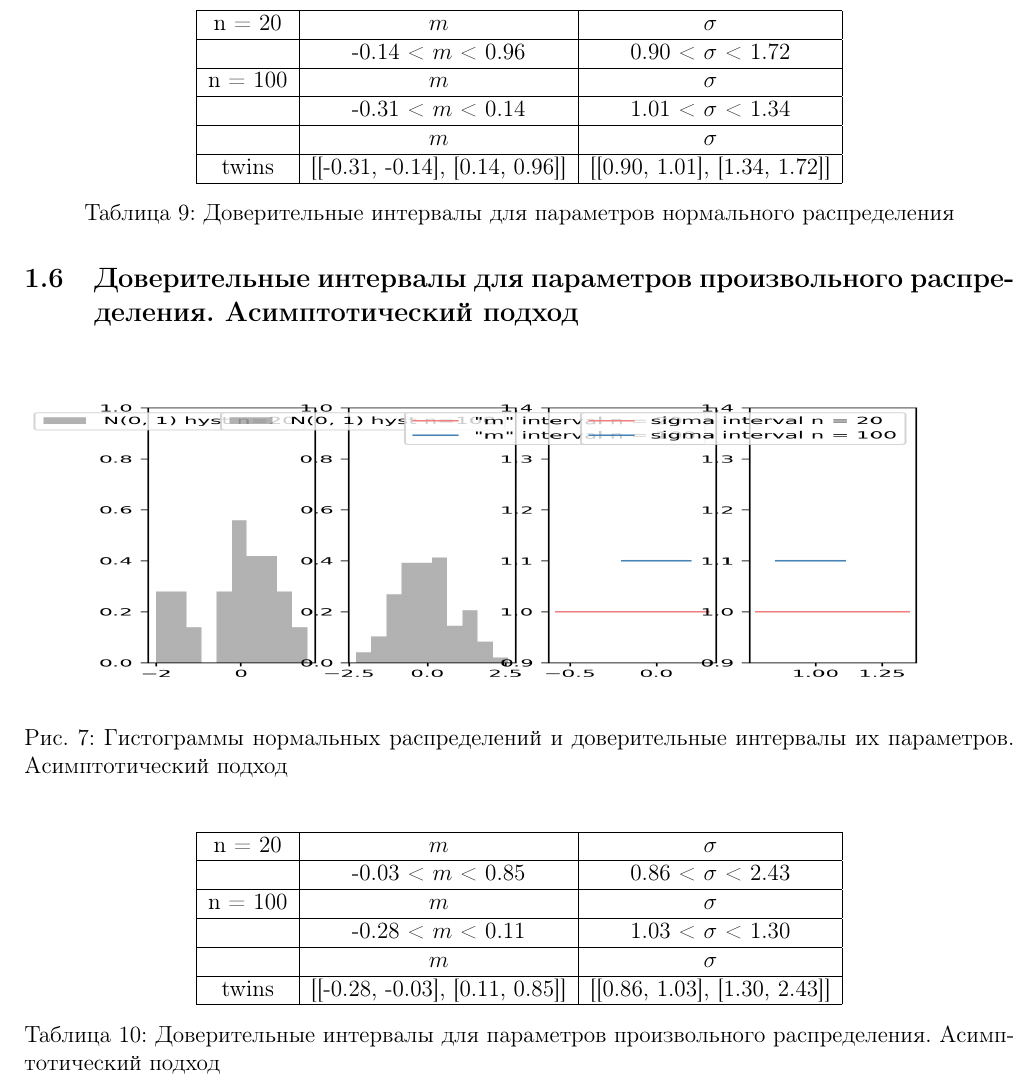
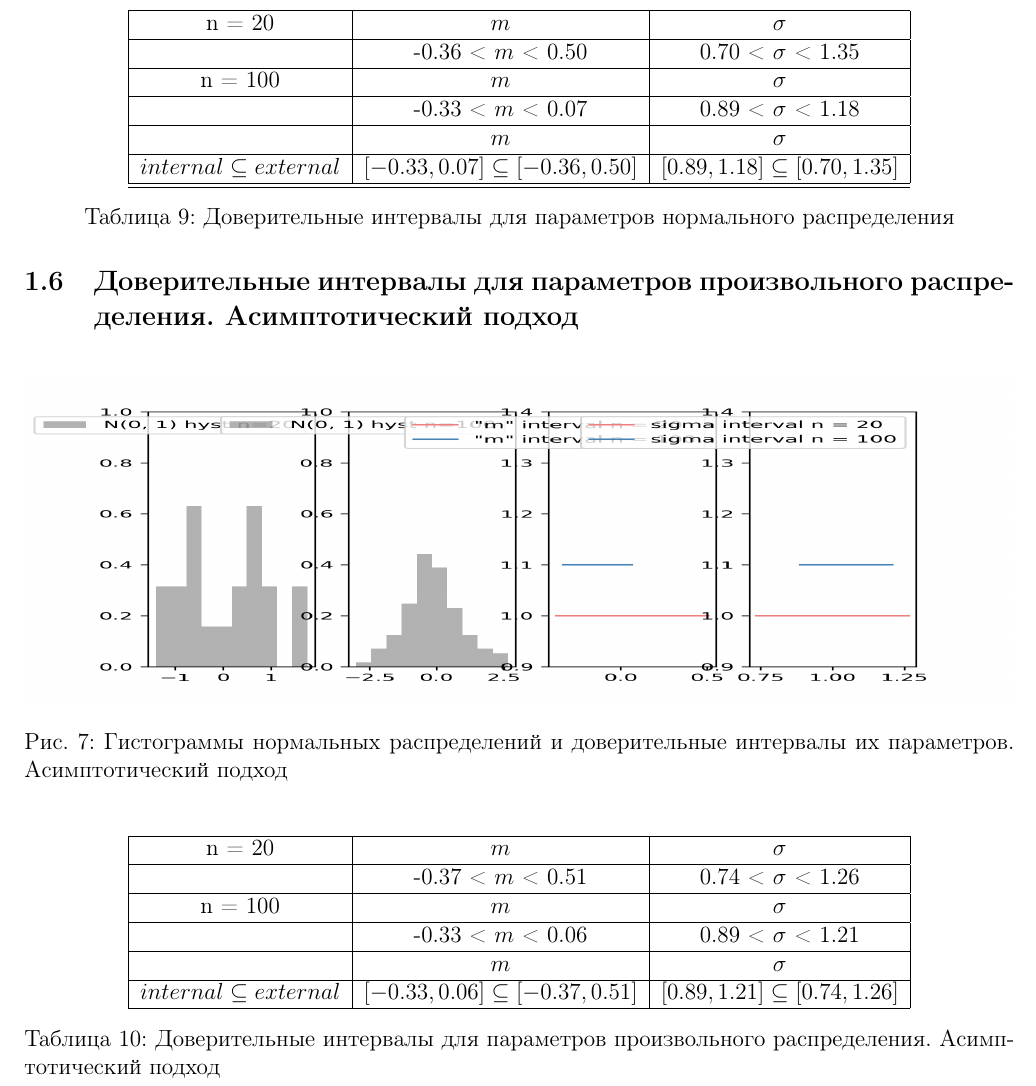
Before and after one commit to p0pusk/mathstat-spring-2023, a LaTeX document (lab5-8/report/results.tex): part of page 9 of 9, cut so that both start at the same text. Compiled offline with pdfLaTeX.

Commit message:
remarks on lab 5-8

```diff
--- a/lab5-8/report/results.tex
+++ b/lab5-8/report/results.tex
@@ -294,11 +294,12 @@ $\hat{\mu} \approx -0.23, \hat{\sigma} \approx 1.03$
 	\begin{tabular}{| c | c | c |}
 		\hline
 		n = 20   &  $m$  & $\sigma$\\ \hline
-		&  -0.14 < $m$ < 0.96 & 0.90 < $\sigma$ < 1.72 \\ \hline
+		&  -0.36 < $m$ < 0.50 & 0.70 < $\sigma$ < 1.35 \\ \hline
 		n = 100   &  $m$  & $\sigma$\\ \hline
-		& -0.31 < $m$ < 0.14 & 1.01 < $\sigma$ < 1.34 \\ \hline
+		& -0.33 < $m$ < 0.07 & 0.89 < $\sigma$ < 1.18 \\ \hline
 		& $m$ & $\sigma$\\ \hline
-		twins & [[-0.31, -0.14], [0.14, 0.96]] & [[0.90, 1.01], [1.34, 1.72]] \\
+		$internal \subseteq external$ & $[-0.33, 0.07] \subseteq [-0.36, 0.50]$ &
+    $[0.89, 1.18] \subseteq [0.70, 1.35]$ \\ \hline
 		\hline
 	\end{tabular}
 	\caption{Доверительные интервалы для параметров нормального распределения}
@@ -319,12 +320,12 @@ $\hat{\mu} \approx -0.23, \hat{\sigma} \approx 1.03$
 	\begin{tabular}{| c | c | c |}
 		\hline
 		n = 20   &  $m$  & $\sigma$\\ \hline
-		&  -0.03 < $m$ < 0.85 & 0.86 < $\sigma$ < 2.43 \\ \hline
+		&  -0.37 < $m$ < 0.51 & 0.74 < $\sigma$ < 1.26 \\ \hline
 		n = 100   &  $m$  & $\sigma$\\ \hline
-		& -0.28 < $m$ < 0.11 & 1.03 < $\sigma$ < 1.30 \\ \hline
+		& -0.33 < $m$ < 0.06 & 0.89 < $\sigma$ < 1.21 \\ \hline
 		&  $m$ & $\sigma$\\ \hline
-		twins & [[-0.28, -0.03], [0.11, 0.85]] & [[0.86, 1.03], [1.30, 2.43]] \\
-		\hline
+		$internal \subseteq external$ & $[-0.33, 0.06] \subseteq [-0.37, 0.51]$ &
+    $[0.89, 1.21] \subseteq [0.74, 1.26]$ \\ \hline
 	\end{tabular}
 	\caption{Доверительные интервалы для параметров произвольного распределения. Асимптотический подход}
 	\label{tab:interv_asimpt}
```
Also changed, not shown: lab5-8/images/interval/8_1.png, lab5-8/images/interval/8_2.png, lab5-8/son_lab5-8.pdf.
